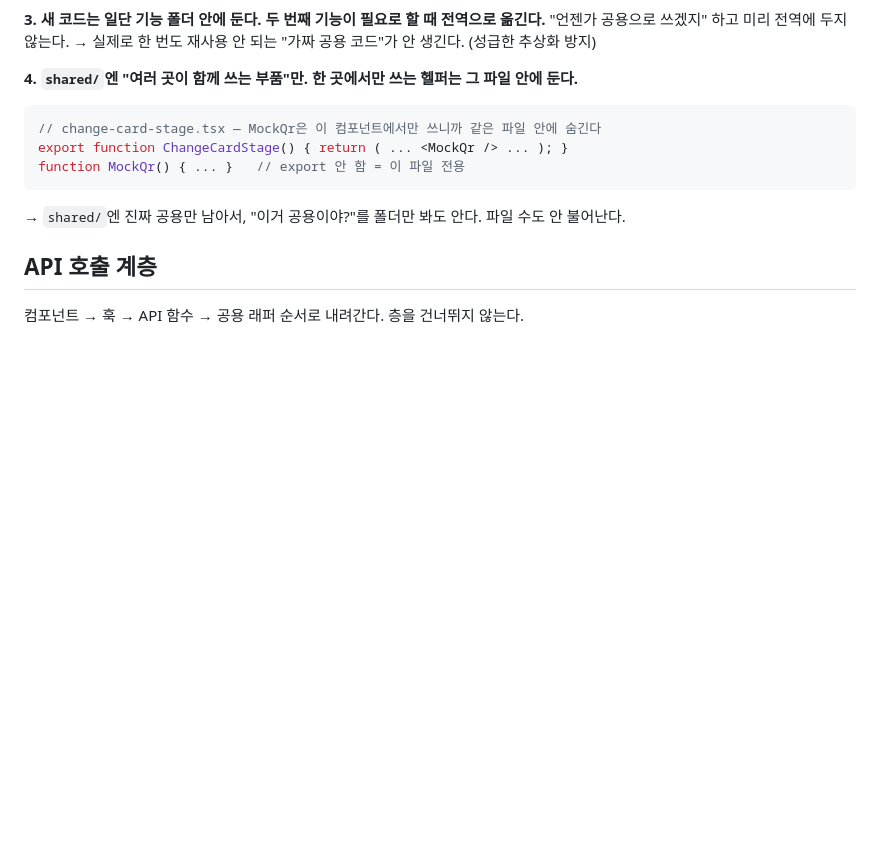
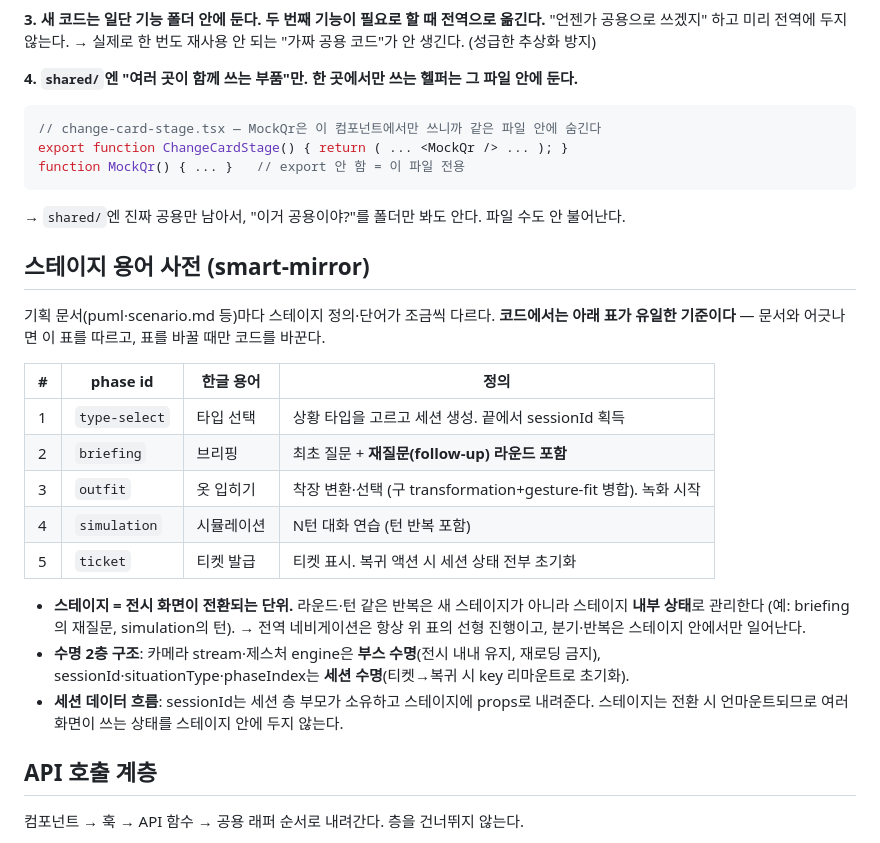
Before and after one commit to fhdnwlqkd/daily-rehearsal, a Markdown page: frontend/CLAUDE.md, the part around the change. GitHub-like rendering; blank space fills up the shorter version.

Commit message:
[#89] docs: 스테이지 용어 사전 CLAUDE.md에 문서화

```diff
--- a/frontend/CLAUDE.md
+++ b/frontend/CLAUDE.md
@@ -55,6 +55,27 @@ function MockQr() { ... }   // export 안 함 = 이 파일 전용
 
 → `shared/`엔 진짜 공용만 남아서, "이거 공용이야?"를 폴더만 봐도 안다. 파일 수도 안 불어난다.
 
+## 스테이지 용어 사전 (smart-mirror)
+
+기획 문서(puml·scenario.md 등)마다 스테이지 정의·단어가 조금씩 다르다.
+**코드에서는 아래 표가 유일한 기준이다** — 문서와 어긋나면 이 표를 따르고, 표를 바꿀 때만 코드를 바꾼다.
+
+| #   | phase id      | 한글 용어  | 정의                                                           |
+| --- | ------------- | ---------- | -------------------------------------------------------------- |
+| 1   | `type-select` | 타입 선택  | 상황 타입을 고르고 세션 생성. 끝에서 sessionId 획득            |
+| 2   | `briefing`    | 브리핑     | 최초 질문 + **재질문(follow-up) 라운드 포함**                  |
+| 3   | `outfit`      | 옷 입히기  | 착장 변환·선택 (구 transformation+gesture-fit 병합). 녹화 시작 |
+| 4   | `simulation`  | 시뮬레이션 | N턴 대화 연습 (턴 반복 포함)                                   |
+| 5   | `ticket`      | 티켓 발급  | 티켓 표시. 복귀 액션 시 세션 상태 전부 초기화                  |
+
+- **스테이지 = 전시 화면이 전환되는 단위.** 라운드·턴 같은 반복은 새 스테이지가 아니라
+  스테이지 **내부 상태**로 관리한다 (예: briefing의 재질문, simulation의 턴).
+  → 전역 네비게이션은 항상 위 표의 선형 진행이고, 분기·반복은 스테이지 안에서만 일어난다.
+- **수명 2층 구조**: 카메라 stream·제스처 engine은 **부스 수명**(전시 내내 유지, 재로딩 금지),
+  sessionId·situationType·phaseIndex는 **세션 수명**(티켓→복귀 시 key 리마운트로 초기화).
+- **세션 데이터 흐름**: sessionId는 세션 층 부모가 소유하고 스테이지에 props로 내려준다.
+  스테이지는 전환 시 언마운트되므로 여러 화면이 쓰는 상태를 스테이지 안에 두지 않는다.
+
 ## API 호출 계층
 
 컴포넌트 → 훅 → API 함수 → 공용 래퍼 순서로 내려간다. 층을 건너뛰지 않는다.
```
